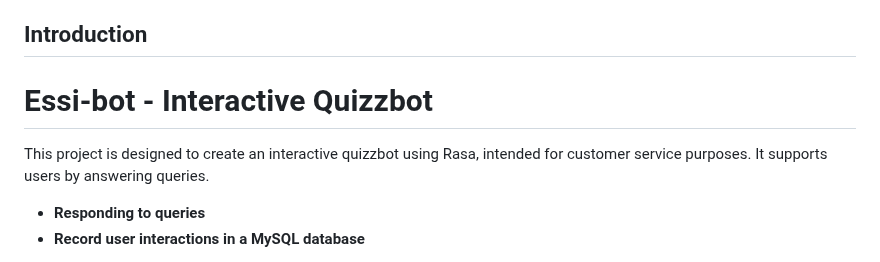
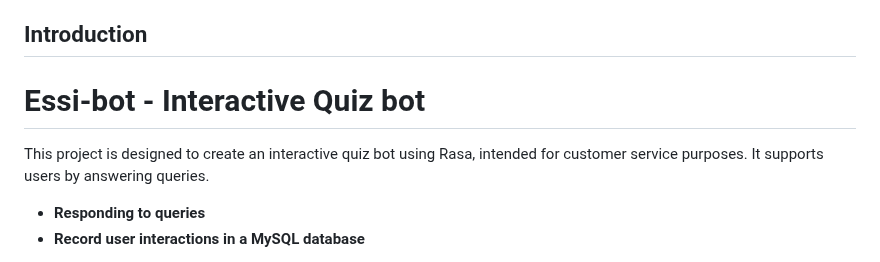
Before and after one commit to Samupietila/AI-Chatbot, a Markdown page: README.md, the part around the change. GitHub-like rendering.

```diff
--- a/README.md
+++ b/README.md
@@ -10,9 +10,9 @@
 
 ## Introduction
 
-# Essi-bot - Interactive Quizzbot
+# Essi-bot - Interactive Quiz bot
 
-This project is designed to create an interactive quizzbot using Rasa, intended for customer service purposes. It supports users by answering queries.
+This project is designed to create an interactive quiz bot using Rasa, intended for customer service purposes. It supports users by answering queries.
 
 - **Responding to queries**
 - **Record user interactions in a MySQL database**
```
